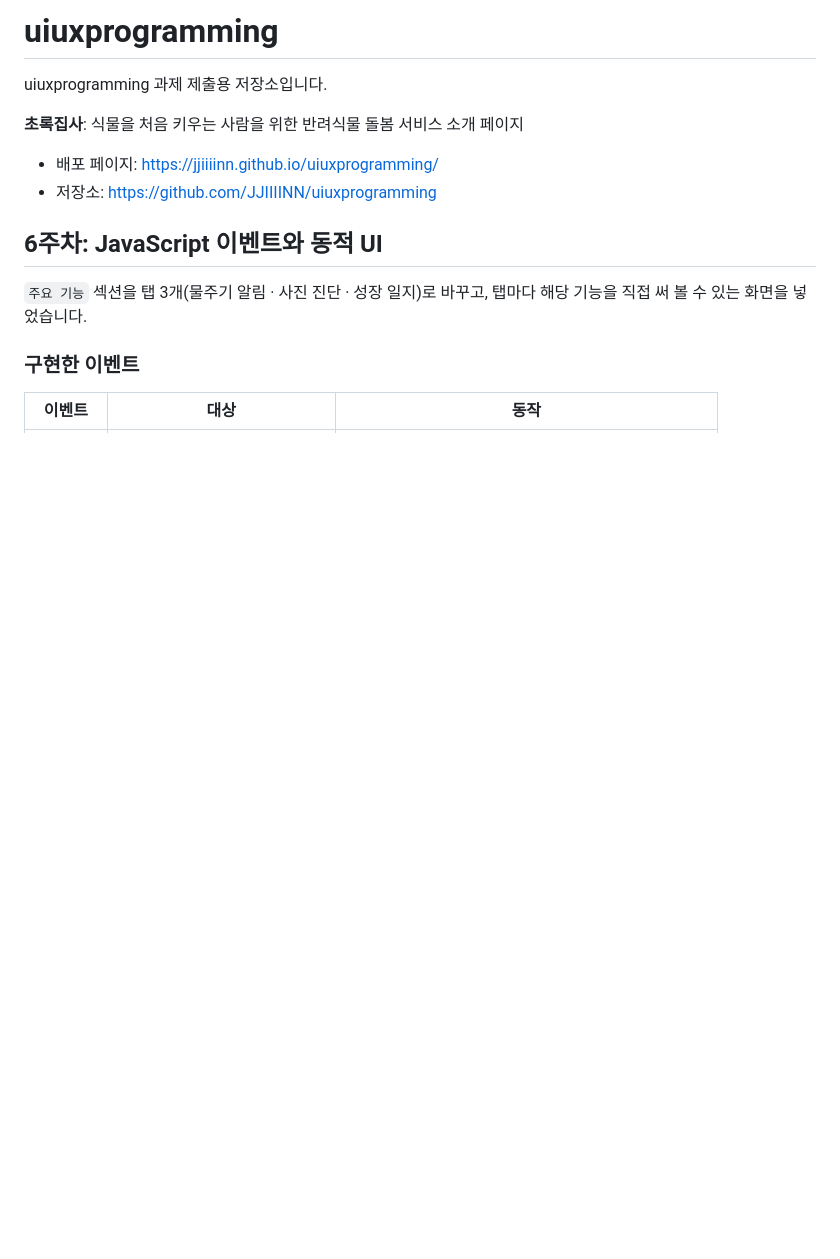
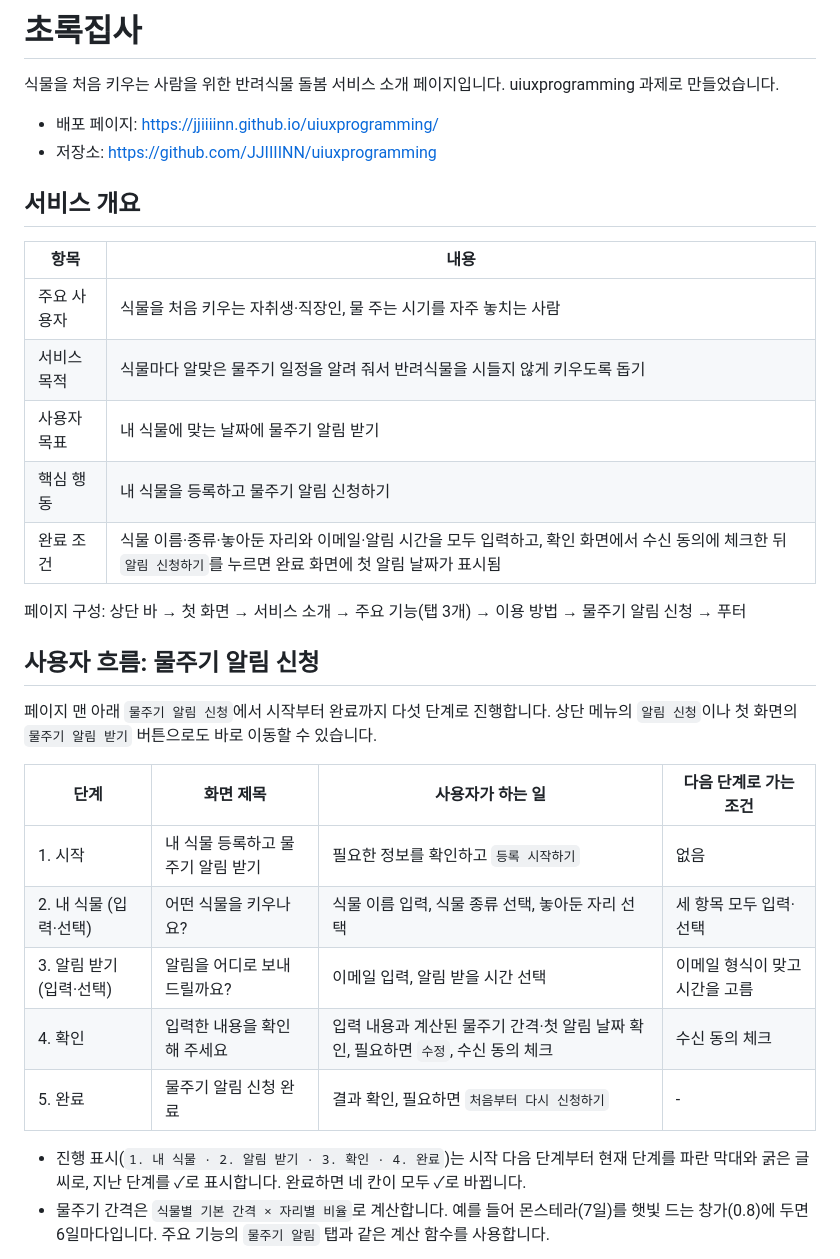
Before and after one commit to JJIIIINN/uiuxprogramming, a Markdown page: README.md, the part around the change printed below. Drawn GitHub-style; blank space fills up the shorter version.

```diff
--- a/README.md
+++ b/README.md
@@ -1,16 +1,34 @@
-# uiuxprogramming
+# 초록집사
 
-uiuxprogramming 과제 제출용 저장소입니다.
-
-**초록집사**: 식물을 처음 키우는 사람을 위한 반려식물 돌봄 서비스 소개 페이지
+식물을 처음 키우는 사람을 위한 반려식물 돌봄 서비스 소개 페이지입니다. uiuxprogramming 과제로 만들었습니다.
 
 - 배포 페이지: https://jjiiiinn.github.io/uiuxprogramming/
 - 저장소: https://github.com/JJIIIINN/uiuxprogramming
 
-## 6주차: JavaScript 이벤트와 동적 UI
+## 서비스 개요
 
-`주요 기능` 섹션을 탭 3개(물주기 알림 · 사진 진단 · 성장 일지)로 바꾸고, 탭마다 해당 기능을 직접 써 볼 수 있는 화면을 넣었습니다.
+| 항목 | 내용 |
+| --- | --- |
+| 주요 사용자 | 식물을 처음 키우는 자취생·직장인, 물 주는 시기를 자주 놓치는 사람 |
+| 서비스 목적 | 식물마다 알맞은 물주기 일정을 알려 줘서 반려식물을 시들지 않게 키우도록 돕기 |
+| 사용자 목표 | 내 식물에 맞는 날짜에 물주기 알림 받기 |
+| 핵심 행동 | 내 식물을 등록하고 물주기 알림 신청하기 |
+| 완료 조건 | 식물 이름·종류·놓아둔 자리와 이메일·알림 시간을 모두 입력하고, 확인 화면에서 수신 동의에 체크한 뒤 `알림 신청하기`를 누르면 완료 화면에 첫 알림 날짜가 표시됨 |
 
-### 구현한 이벤트
+페이지 구성: 상단 바 → 첫 화면 → 서비스 소개 → 주요 기능(탭 3개) → 이용 방법 → 물주기 알림 신청 → 푸터
 
-| 이벤트 | 대상 | 동작 |
+## 사용자 흐름: 물주기 알림 신청
+
+페이지 맨 아래 `물주기 알림 신청`에서 시작부터 완료까지 다섯 단계로 진행합니다. 상단 메뉴의 `알림 신청`이나 첫 화면의 `물주기 알림 받기` 버튼으로도 바로 이동할 수 있습니다.
+
+| 단계 | 화면 제목 | 사용자가 하는 일 | 다음 단계로 가는 조건 |
+| --- | --- | --- | --- |
+| 1. 시작 | 내 식물 등록하고 물주기 알림 받기 | 필요한 정보를 확인하고 `등록 시작하기` | 없음 |
+| 2. 내 식물 (입력·선택) | 어떤 식물을 키우나요? | 식물 이름 입력, 식물 종류 선택, 놓아둔 자리 선택 | 세 항목 모두 입력·선택 |
+| 3. 알림 받기 (입력·선택) | 알림을 어디로 보내 드릴까요? | 이메일 입력, 알림 받을 시간 선택 | 이메일 형식이 맞고 시간을 고름 |
+| 4. 확인 | 입력한 내용을 확인해 주세요 | 입력 내용과 계산된 물주기 간격·첫 알림 날짜 확인, 필요하면 `수정`, 수신 동의 체크 | 수신 동의 체크 |
+| 5. 완료 | 물주기 알림 신청 완료 | 결과 확인, 필요하면 `처음부터 다시 신청하기` | - |
+
+- 진행 표시(`1. 내 식물 · 2. 알림 받기 · 3. 확인 · 4. 완료`)는 시작 다음 단계부터 현재 단계를 파란 막대와 굵은 글씨로, 지난 단계를 ✓로 표시합니다. 완료하면 네 칸이 모두 ✓로 바뀝니다.
+- 물주기 간격은 `식물별 기본 간격 × 자리별 비율`로 계산합니다. 예를 들어 몬스테라(7일)를 햇빛 드는 창가(0.8)에 두면 6일마다입니다. 주요 기능의 `물주기 알림` 탭과 같은 계산 함수를 사용합니다.
+
```
Also changed, not shown: other parts of README.md (+69 -40 lines), assets/readme/flow-1100-confirm.png (added), assets/readme/flow-390-done.png (added), assets/readme/flow-390-error.png (added).
